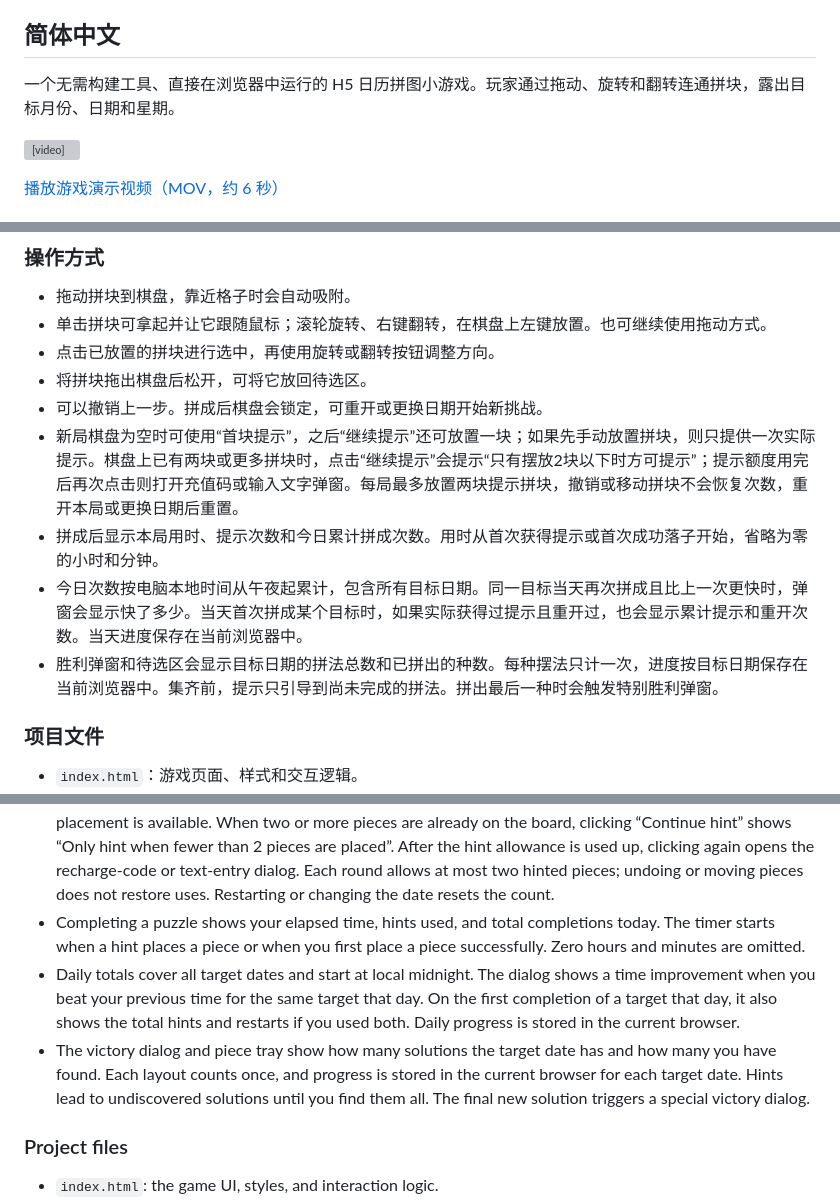
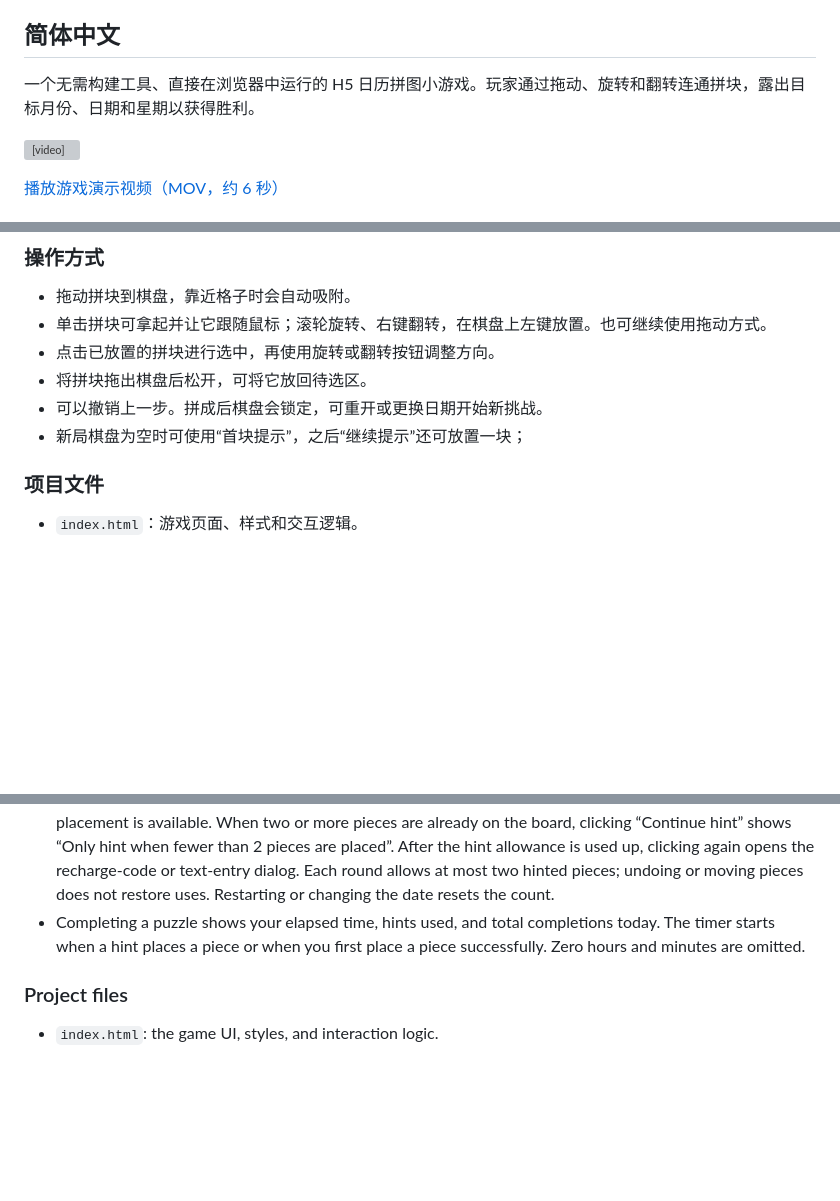
Before and after one commit to willldx-git/brain-calendar-puzzle, a Markdown page: README.md, 3 parts joined by grey strips. Rendered like a GitHub page; blank space fills up the shorter version; grey boxes are pictures that could not be loaded.

```diff
--- a/README.md
+++ b/README.md
@@ -4,7 +4,7 @@
 
 ## 简体中文
 
-一个无需构建工具、直接在浏览器中运行的 H5 日历拼图小游戏。玩家通过拖动、旋转和翻转连通拼块，露出目标月份、日期和星期。
+一个无需构建工具、直接在浏览器中运行的 H5 日历拼图小游戏。玩家通过拖动、旋转和翻转连通拼块，露出目标月份、日期和星期以获得胜利。
 
 <video src="https://raw.githubusercontent.com/willldx-git/brain-calendar-puzzle/main/assets/brain-calendar-demo.mov" controls muted playsinline width="100%"></video>
 
@@ -25,10 +25,7 @@
 - 点击已放置的拼块进行选中，再使用旋转或翻转按钮调整方向。
 - 将拼块拖出棋盘后松开，可将它放回待选区。
 - 可以撤销上一步。拼成后棋盘会锁定，可重开或更换日期开始新挑战。
-- 新局棋盘为空时可使用“首块提示”，之后“继续提示”还可放置一块；如果先手动放置拼块，则只提供一次实际提示。棋盘上已有两块或更多拼块时，点击“继续提示”会提示“只有摆放2块以下时方可提示”；提示额度用完后再次点击则打开充值码或输入文字弹窗。每局最多放置两块提示拼块，撤销或移动拼块不会恢复次数，重开本局或更换日期后重置。
-- 拼成后显示本局用时、提示次数和今日累计拼成次数。用时从首次获得提示或首次成功落子开始，省略为零的小时和分钟。
-- 今日次数按电脑本地时间从午夜起累计，包含所有目标日期。同一目标当天再次拼成且比上一次更快时，弹窗会显示快了多少。当天首次拼成某个目标时，如果实际获得过提示且重开过，也会显示累计提示和重开次数。当天进度保存在当前浏览器中。
-- 胜利弹窗和待选区会显示目标日期的拼法总数和已拼出的种数。每种摆法只计一次，进度按目标日期保存在当前浏览器中。集齐前，提示只引导到尚未完成的拼法。拼出最后一种时会触发特别胜利弹窗。
+- 新局棋盘为空时可使用“首块提示”，之后“继续提示”还可放置一块；
 
 ### 项目文件
 
@@ -61,8 +58,6 @@ Open `index.html` in a modern browser. No installation or build step is required
 - Use Undo to reverse your last move. Completing the puzzle locks the board. Use Restart or Change date to start another challenge.
 - On a fresh, empty board, “First-piece hint” places one randomly selected piece correctly; one more actual placement is available through “Continue hint”. If you place a piece manually first, only one actual hint placement is available. When two or more pieces are already on the board, clicking “Continue hint” shows “Only hint when fewer than 2 pieces are placed”. After the hint allowance is used up, clicking again opens the recharge-code or text-entry dialog. Each round allows at most two hinted pieces; undoing or moving pieces does not restore uses. Restarting or changing the date resets the count.
 - Completing a puzzle shows your elapsed time, hints used, and total completions today. The timer starts when a hint places a piece or when you first place a piece successfully. Zero hours and minutes are omitted.
-- Daily totals cover all target dates and start at local midnight. The dialog shows a time improvement when you beat your previous time for the same target that day. On the first completion of a target that day, it also shows the total hints and restarts if you used both. Daily progress is stored in the current browser.
-- The victory dialog and piece tray show how many solutions the target date has and how many you have found. Each layout counts once, and progress is stored in the current browser for each target date. Hints lead to undiscovered solutions until you find them all. The final new solution triggers a special victory dialog.
 
 ### Project files
 
```
